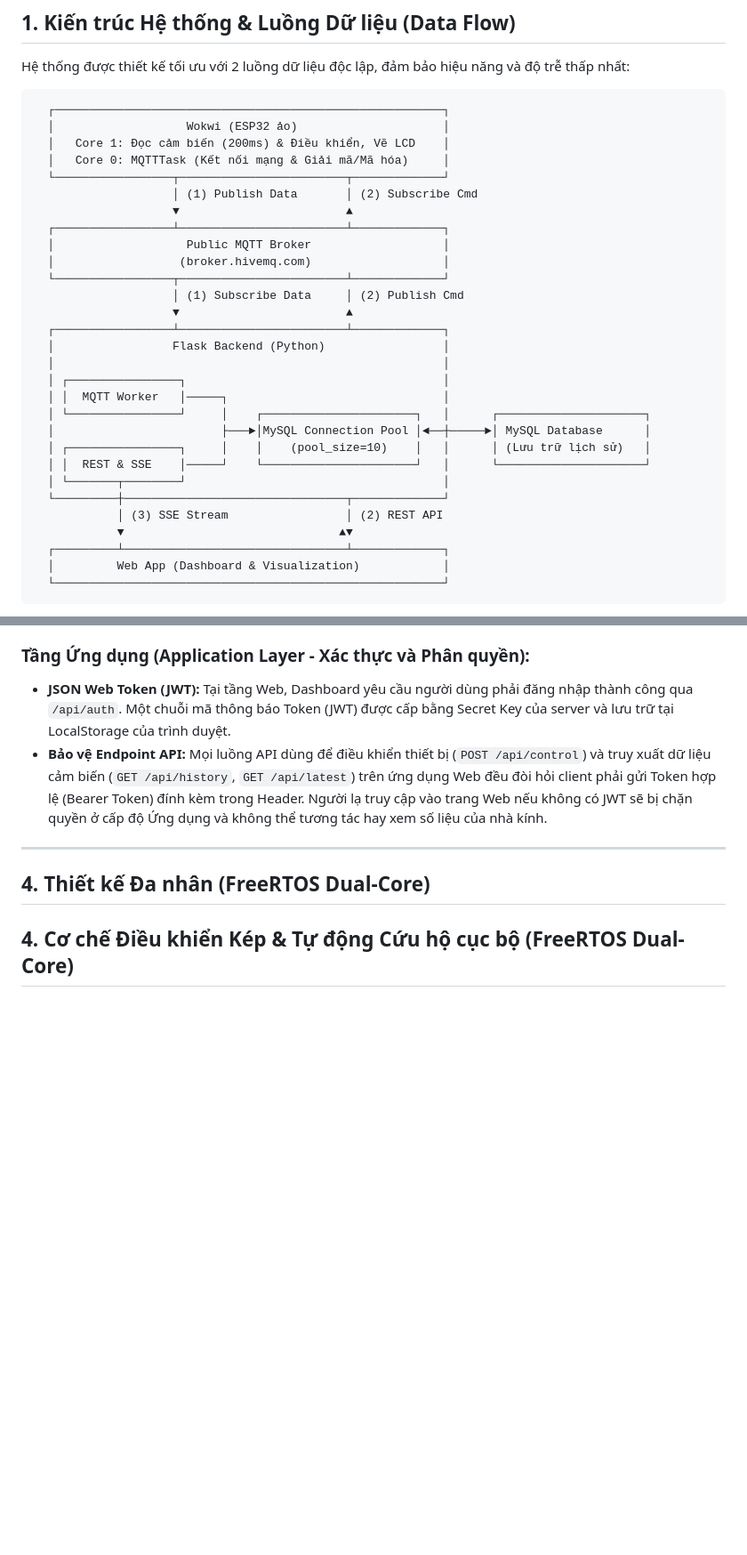
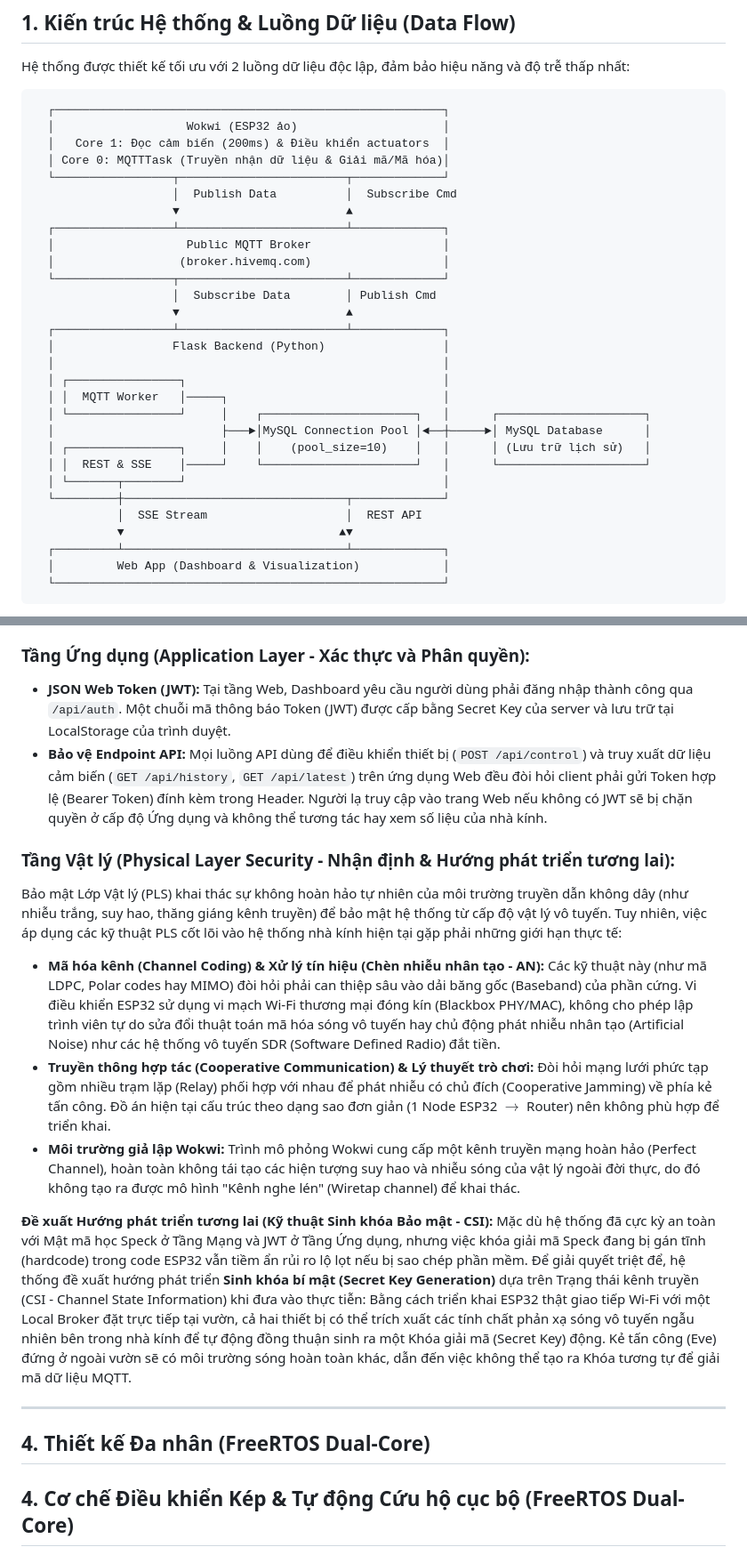
Before and after one commit to Fyassu/Green_house_project, a Markdown page: README.md, 2 parts joined by grey strips. Shown at 89% size. Drawn GitHub-style; blank space fills up the shorter version.

Commit message:
docs: update project documentation in README.md

````diff
--- a/README.md
+++ b/README.md
@@ -15,16 +15,16 @@ Hệ thống được thiết kế tối ưu với 2 luồng dữ liệu độc
 ```text
   ┌────────────────────────────────────────────────────────┐
   │                   Wokwi (ESP32 ảo)                     │
-  │   Core 1: Đọc cảm biến (200ms) & Điều khiển, Vẽ LCD    │
-  │   Core 0: MQTTTask (Kết nối mạng & Giải mã/Mã hóa)     │
+  │   Core 1: Đọc cảm biến (200ms) & Điều khiển actuators  │
+  │ Core 0: MQTTTask (Truyền nhận dữ liệu & Giải mã/Mã hóa)│
   └─────────────────┬────────────────────────┬─────────────┘
-                    │ (1) Publish Data       │ (2) Subscribe Cmd
+                    │  Publish Data          │  Subscribe Cmd
                     ▼                        ▲
   ┌─────────────────┴────────────────────────┴─────────────┐
   │                   Public MQTT Broker                   │
   │                  (broker.hivemq.com)                   │
   └─────────────────┬────────────────────────┴─────────────┘
-                    │ (1) Subscribe Data     │ (2) Publish Cmd
+                    │  Subscribe Data        │ Publish Cmd
                     ▼                        ▲
   ┌─────────────────┴────────────────────────┴─────────────┐
   │                 Flask Backend (Python)                 │
@@ -37,7 +37,7 @@ Hệ thống được thiết kế tối ưu với 2 luồng dữ liệu độc
   │ │  REST & SSE    │─────┘    └──────────────────────┘   │      └─────────────────────┘
   │ └───────┬────────┘                                     │
   └─────────┼────────────────────────────────┬─────────────┘
-            │ (3) SSE Stream                 │ (2) REST API
+            │  SSE Stream                    │  REST API
             ▼                               ▲▼
   ┌─────────┴────────────────────────────────┴─────────────┐
   │         Web App (Dashboard & Visualization)            │
@@ -86,6 +86,17 @@ Giao thức MQTT của hệ thống đi qua Public Broker công cộng nên rấ
 ### Tầng Ứng dụng (Application Layer - Xác thực và Phân quyền):
 * **JSON Web Token (JWT):** Tại tầng Web, Dashboard yêu cầu người dùng phải đăng nhập thành công qua `/api/auth`. Một chuỗi mã thông báo Token (JWT) được cấp bằng Secret Key của server và lưu trữ tại LocalStorage của trình duyệt.
 * **Bảo vệ Endpoint API:** Mọi luồng API dùng để điều khiển thiết bị (`POST /api/control`) và truy xuất dữ liệu cảm biến (`GET /api/history`, `GET /api/latest`) trên ứng dụng Web đều đòi hỏi client phải gửi Token hợp lệ (Bearer Token) đính kèm trong Header. Người lạ truy cập vào trang Web nếu không có JWT sẽ bị chặn quyền ở cấp độ Ứng dụng và không thể tương tác hay xem số liệu của nhà kính.
+
+### Tầng Vật lý (Physical Layer Security - Nhận định & Hướng phát triển tương lai):
+Bảo mật Lớp Vật lý (PLS) khai thác sự không hoàn hảo tự nhiên của môi trường truyền dẫn không dây (như nhiễu trắng, suy hao, thăng giáng kênh truyền) để bảo mật hệ thống từ cấp độ vật lý vô tuyến. Tuy nhiên, việc áp dụng các kỹ thuật PLS cốt lõi vào hệ thống nhà kính hiện tại gặp phải những giới hạn thực tế:
+* **Mã hóa kênh (Channel Coding) & Xử lý tín hiệu (Chèn nhiễu nhân tạo - AN):** Các kỹ thuật này (như mã LDPC, Polar codes hay MIMO) đòi hỏi phải can thiệp sâu vào dải băng gốc (Baseband) của phần cứng. Vi điều khiển ESP32 sử dụng vi mạch Wi-Fi thương mại đóng kín (Blackbox PHY/MAC), không cho phép lập trình viên tự do sửa đổi thuật toán mã hóa sóng vô tuyến hay chủ động phát nhiễu nhân tạo (Artificial Noise) như các hệ thống vô tuyến SDR (Software Defined Radio) đắt tiền.
+* **Truyền thông hợp tác (Cooperative Communication) & Lý thuyết trò chơi:** Đòi hỏi mạng lưới phức tạp gồm nhiều trạm lặp (Relay) phối hợp với nhau để phát nhiễu có chủ đích (Cooperative Jamming) về phía kẻ tấn công. Đồ án hiện tại cấu trúc theo dạng sao đơn giản (1 Node ESP32 $\rightarrow$ Router) nên không phù hợp để triển khai.
+* **Môi trường giả lập Wokwi:** Trình mô phỏng Wokwi cung cấp một kênh truyền mạng hoàn hảo (Perfect Channel), hoàn toàn không tái tạo các hiện tượng suy hao và nhiễu sóng của vật lý ngoài đời thực, do đó không tạo ra được mô hình "Kênh nghe lén" (Wiretap channel) để khai thác.
+
+**Đề xuất Hướng phát triển tương lai (Kỹ thuật Sinh khóa Bảo mật - CSI):**
+Mặc dù hệ thống đã cực kỳ an toàn với Mật mã học Speck ở Tầng Mạng và JWT ở Tầng Ứng dụng, nhưng việc khóa giải mã Speck đang bị gán tĩnh (hardcode) trong code ESP32 vẫn tiềm ẩn rủi ro lộ lọt nếu bị sao chép phần mềm.
+Để giải quyết triệt để, hệ thống đề xuất hướng phát triển **Sinh khóa bí mật (Secret Key Generation)** dựa trên Trạng thái kênh truyền (CSI - Channel State Information) khi đưa vào thực tiễn:
+Bằng cách triển khai ESP32 thật giao tiếp Wi-Fi với một Local Broker đặt trực tiếp tại vườn, cả hai thiết bị có thể trích xuất các tính chất phản xạ sóng vô tuyến ngẫu nhiên bên trong nhà kính để tự động đồng thuận sinh ra một Khóa giải mã (Secret Key) động. Kẻ tấn công (Eve) đứng ở ngoài vườn sẽ có môi trường sóng hoàn toàn khác, dẫn đến việc không thể tạo ra Khóa tương tự để giải mã dữ liệu MQTT.
 
 ---
 
````
